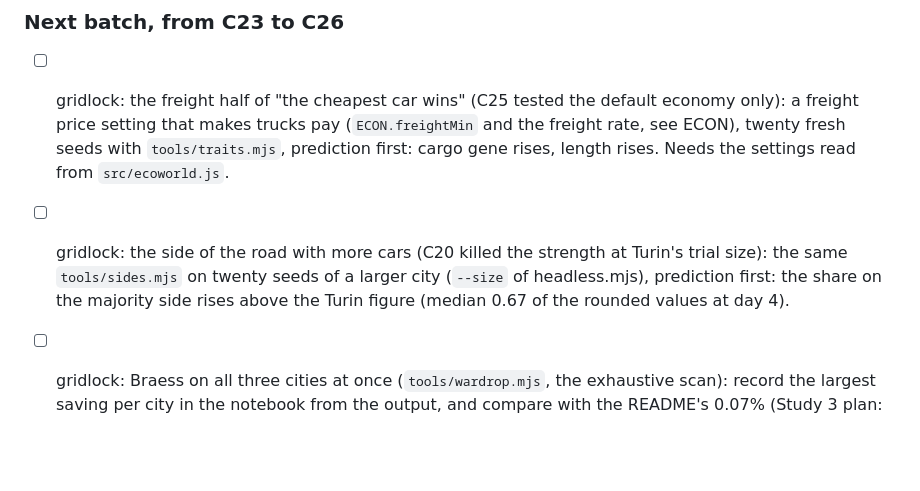
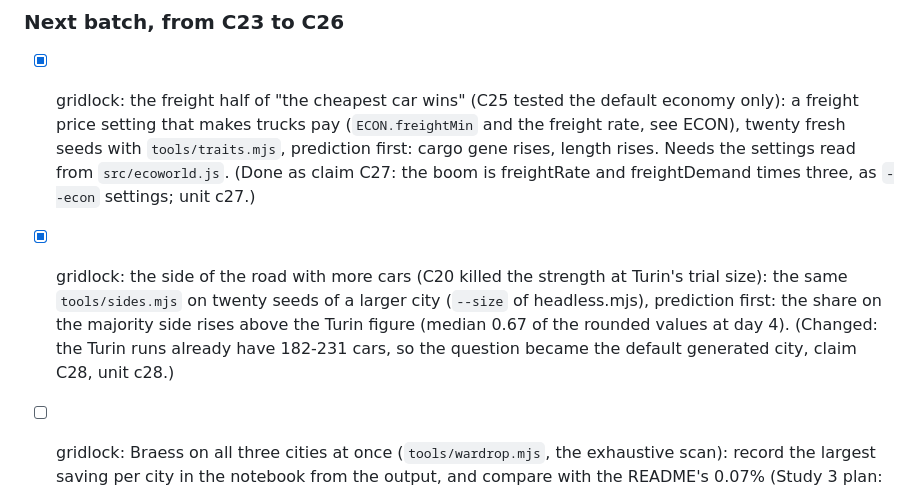
Before and after one commit to MarcoZorn/gridlock, a Markdown page: ROADMAP.md, the part around the change. GitHub-like rendering; blank space fills up the shorter version.

Commit message:
backlog: freight and side-of-road items taken as C27 and C28

```diff
--- a/ROADMAP.md
+++ b/ROADMAP.md
@@ -302,12 +302,14 @@ prediction written first, then the run, then the README line.
 
 ### Next batch, from C23 to C26
 
-- [ ] gridlock: the freight half of "the cheapest car wins" (C25 tested the default economy only): a freight price
+- [x] gridlock: the freight half of "the cheapest car wins" (C25 tested the default economy only): a freight price
   setting that makes trucks pay (`ECON.freightMin` and the freight rate, see ECON), twenty fresh seeds with
   `tools/traits.mjs`, prediction first: cargo gene rises, length rises. Needs the settings read from `src/ecoworld.js`.
-- [ ] gridlock: the side of the road with more cars (C20 killed the strength at Turin's trial size): the same `tools/sides.mjs`
+  (Done as claim C27: the boom is freightRate and freightDemand times three, as `--econ` settings; unit c27.)
+- [x] gridlock: the side of the road with more cars (C20 killed the strength at Turin's trial size): the same `tools/sides.mjs`
   on twenty seeds of a larger city (`--size` of headless.mjs), prediction first: the share on the majority side
   rises above the Turin figure (median 0.67 of the rounded values at day 4).
+  (Changed: the Turin runs already have 182-231 cars, so the question became the default generated city, claim C28, unit c28.)
 - [ ] gridlock: Braess on all three cities at once (`tools/wardrop.mjs`, the exhaustive scan): record the largest saving per
   city in the notebook from the output, and compare with the README's 0.07% (Study 3 plan: no seeds).
 - [ ] gridlock: survivors only: C13 mixed collapsed hand runs with surviving ones. Re-run the one-way against two-way
```
